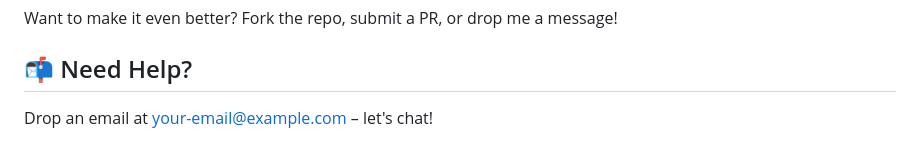
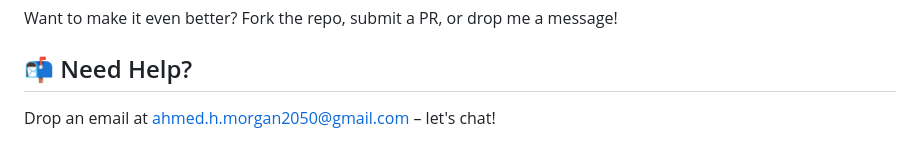
Before and after one commit to ahmed-hussein-morgan/Attendance_Tool, a Markdown page: README.md, the part around the change. Drawn GitHub-style.

```diff
--- a/README.md
+++ b/README.md
@@ -87,4 +87,4 @@ Licensed under the **MIT License** – feel free to tweak and improve!
 Want to make it even better? Fork the repo, submit a PR, or drop me a message!
 
 ## 📬 Need Help?
-Drop an email at [your-email@example.com](mailto:your-email@example.com) – let's chat!
+Drop an email at [ahmed.h.morgan2050@gmail.com](mailto:ahmed.h.morgan2050@gmail.com) – let's chat!
```
